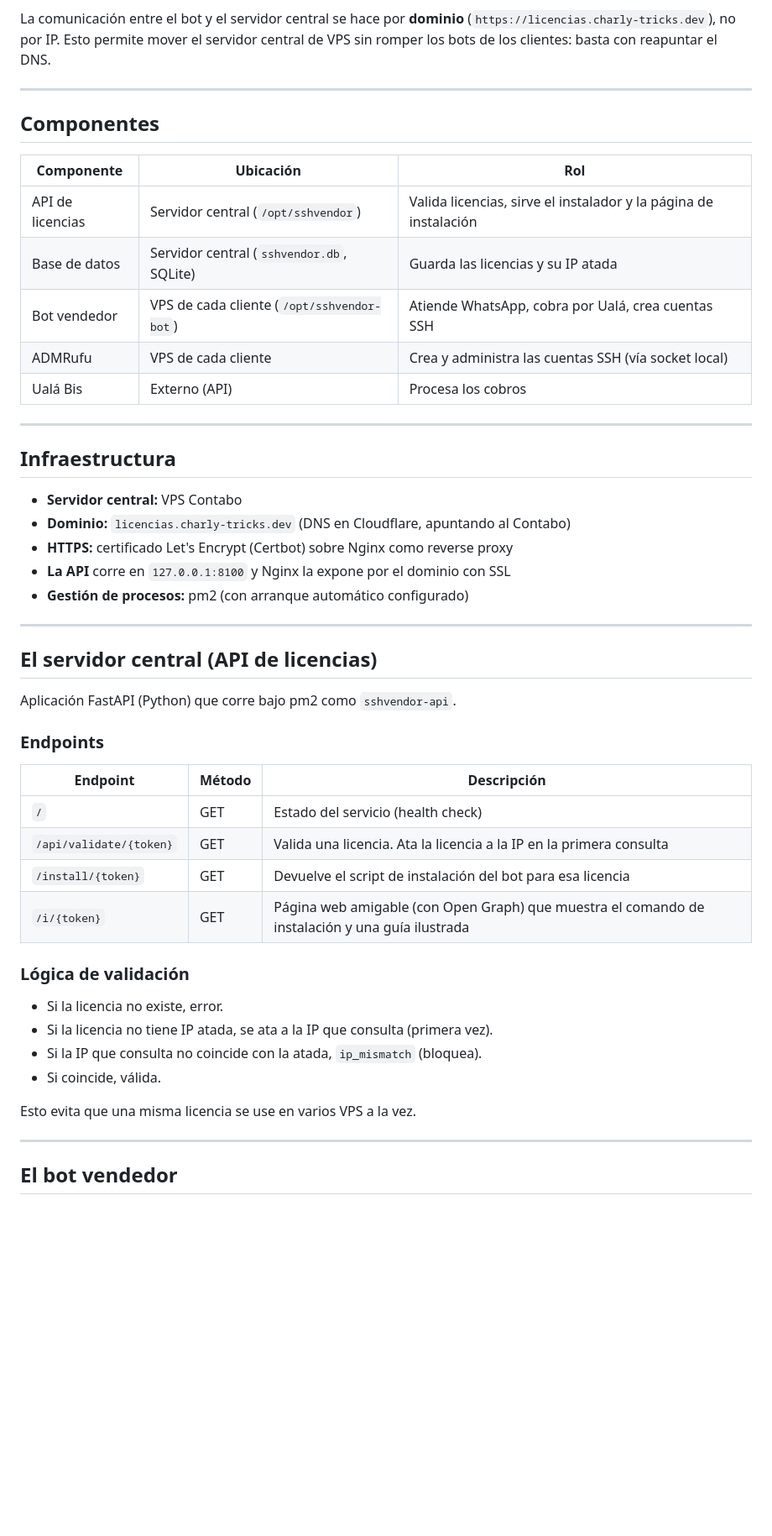
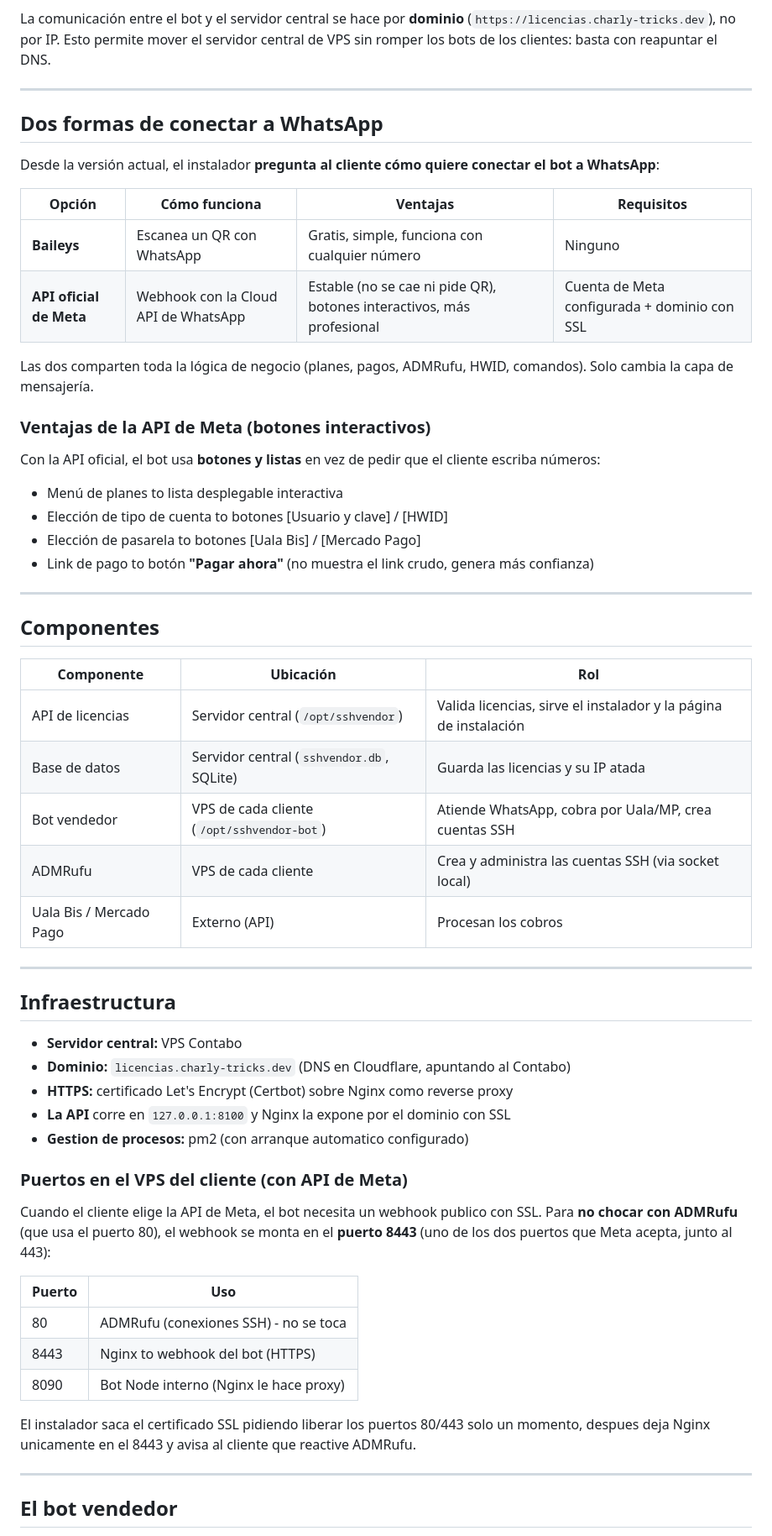
Before and after one commit to Agro-bot2026/sshvendor, a Markdown page: README.md, the part around one of its changes. Shown at 84% size. GitHub-like rendering; blank space fills up the shorter version.

```diff
--- a/README.md
+++ b/README.md
@@ -17,15 +17,37 @@ La comunicación entre el bot y el servidor central se hace por **dominio** (`ht
 
 ---
 
+## Dos formas de conectar a WhatsApp
+
+Desde la versión actual, el instalador **pregunta al cliente cómo quiere conectar el bot a WhatsApp**:
+
+| Opción | Cómo funciona | Ventajas | Requisitos |
+|---|---|---|---|
+| **Baileys** | Escanea un QR con WhatsApp | Gratis, simple, funciona con cualquier número | Ninguno |
+| **API oficial de Meta** | Webhook con la Cloud API de WhatsApp | Estable (no se cae ni pide QR), botones interactivos, más profesional | Cuenta de Meta configurada + dominio con SSL |
+
+Las dos comparten toda la lógica de negocio (planes, pagos, ADMRufu, HWID, comandos). Solo cambia la capa de mensajería.
+
+### Ventajas de la API de Meta (botones interactivos)
+
+Con la API oficial, el bot usa **botones y listas** en vez de pedir que el cliente escriba números:
+
+- Menú de planes to lista desplegable interactiva
+- Elección de tipo de cuenta to botones [Usuario y clave] / [HWID]
+- Elección de pasarela to botones [Uala Bis] / [Mercado Pago]
+- Link de pago to botón **"Pagar ahora"** (no muestra el link crudo, genera más confianza)
+
+---
+
 ## Componentes
 
 | Componente | Ubicación | Rol |
 |---|---|---|
 | API de licencias | Servidor central (`/opt/sshvendor`) | Valida licencias, sirve el instalador y la página de instalación |
 | Base de datos | Servidor central (`sshvendor.db`, SQLite) | Guarda las licencias y su IP atada |
-| Bot vendedor | VPS de cada cliente (`/opt/sshvendor-bot`) | Atiende WhatsApp, cobra por Ualá, crea cuentas SSH |
-| ADMRufu | VPS de cada cliente | Crea y administra las cuentas SSH (vía socket local) |
-| Ualá Bis | Externo (API) | Procesa los cobros |
+| Bot vendedor | VPS de cada cliente (`/opt/sshvendor-bot`) | Atiende WhatsApp, cobra por Uala/MP, crea cuentas SSH |
+| ADMRufu | VPS de cada cliente | Crea y administra las cuentas SSH (via socket local) |
+| Uala Bis / Mercado Pago | Externo (API) | Procesan los cobros |
 
 ---
 
@@ -35,31 +57,19 @@ La comunicación entre el bot y el servidor central se hace por **dominio** (`ht
 - **Dominio:** `licencias.charly-tricks.dev` (DNS en Cloudflare, apuntando al Contabo)
 - **HTTPS:** certificado Let's Encrypt (Certbot) sobre Nginx como reverse proxy
 - **La API** corre en `127.0.0.1:8100` y Nginx la expone por el dominio con SSL
-- **Gestión de procesos:** pm2 (con arranque automático configurado)
+- **Gestion de procesos:** pm2 (con arranque automatico configurado)
 
----
+### Puertos en el VPS del cliente (con API de Meta)
 
-## El servidor central (API de licencias)
+Cuando el cliente elige la API de Meta, el bot necesita un webhook publico con SSL. Para **no chocar con ADMRufu** (que usa el puerto 80), el webhook se monta en el **puerto 8443** (uno de los dos puertos que Meta acepta, junto al 443):
 
-Aplicación FastAPI (Python) que corre bajo pm2 como `sshvendor-api`.
+| Puerto | Uso |
+|---|---|
+| 80 | ADMRufu (conexiones SSH) - no se toca |
+| 8443 | Nginx to webhook del bot (HTTPS) |
+| 8090 | Bot Node interno (Nginx le hace proxy) |
 
-### Endpoints
-
-| Endpoint | Método | Descripción |
-|---|---|---|
-| `/` | GET | Estado del servicio (health check) |
-| `/api/validate/{token}` | GET | Valida una licencia. Ata la licencia a la IP en la primera consulta |
-| `/install/{token}` | GET | Devuelve el script de instalación del bot para esa licencia |
-| `/i/{token}` | GET | Página web amigable (con Open Graph) que muestra el comando de instalación y una guía ilustrada |
-
-### Lógica de validación
-
-- Si la licencia no existe, error.
-- Si la licencia no tiene IP atada, se ata a la IP que consulta (primera vez).
-- Si la IP que consulta no coincide con la atada, `ip_mismatch` (bloquea).
-- Si coincide, válida.
-
-Esto evita que una misma licencia se use en varios VPS a la vez.
+El instalador saca el certificado SSL pidiendo liberar los puertos 80/443 solo un momento, despues deja Nginx unicamente en el 8443 y avisa al cliente que reactive ADMRufu.
 
 ---
 
```
Also changed, not shown: other parts of README.md (+99 -59 lines).
